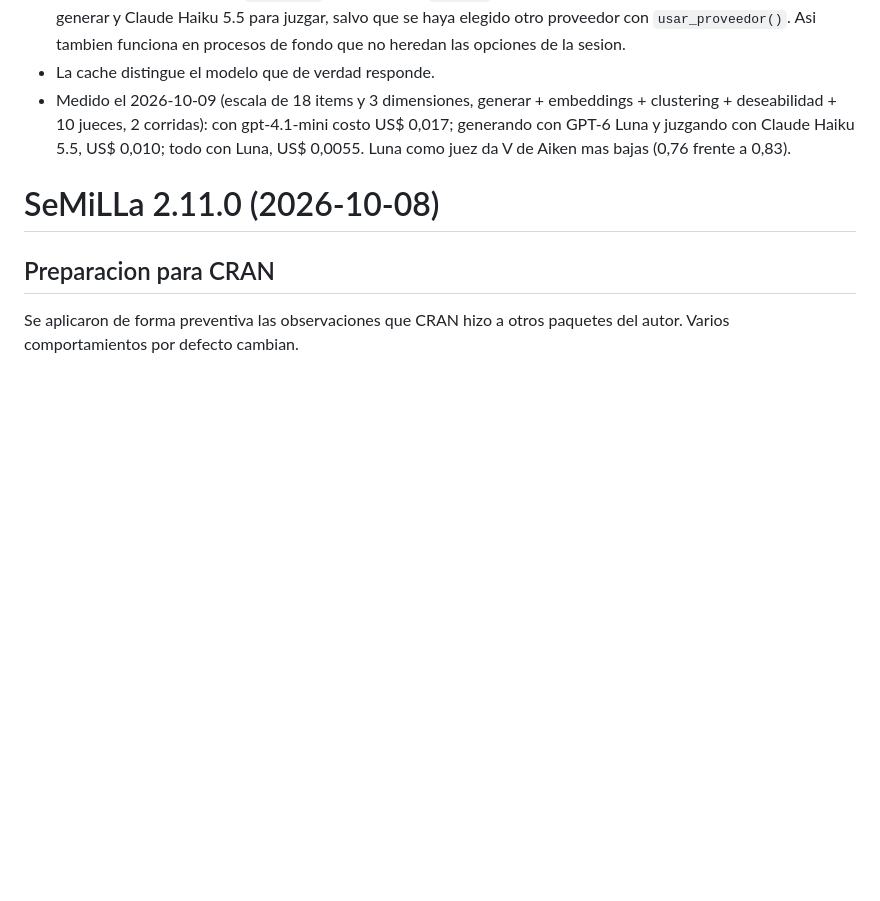
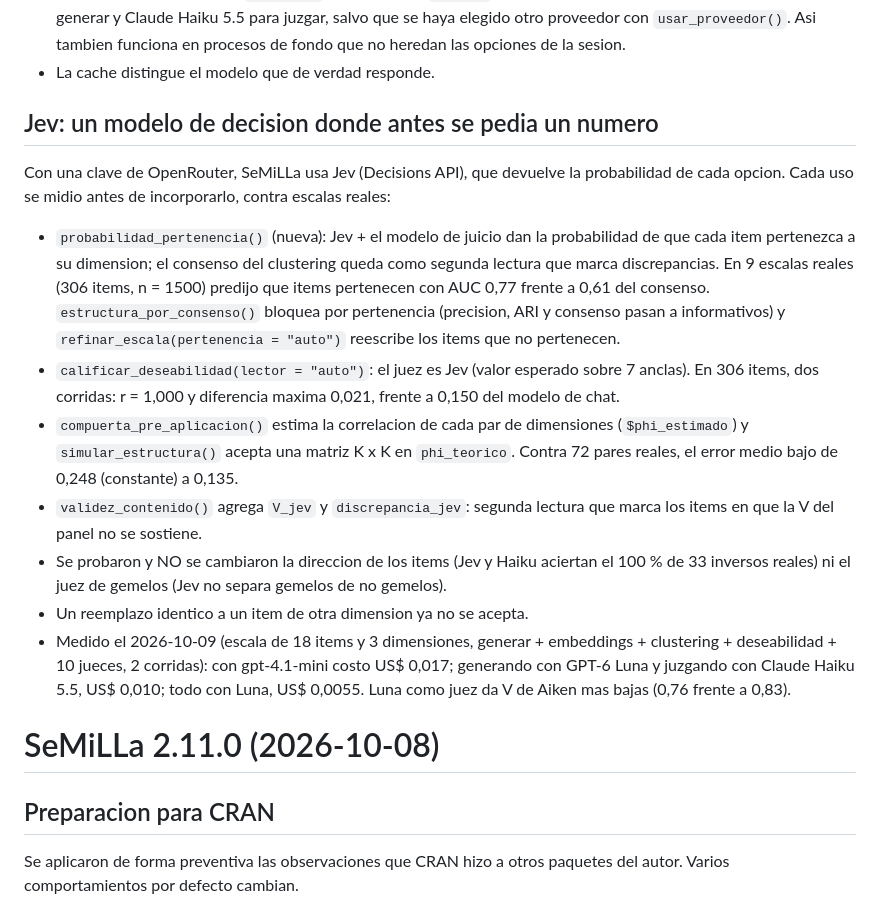
Before and after one commit to jventural/SeMiLLa, a Markdown page: NEWS.md, the part around the change. Rendered like a GitHub page; blank space fills up the shorter version.

```diff
--- a/NEWS.md
+++ b/NEWS.md
@@ -18,6 +18,34 @@
   salvo que se haya elegido otro proveedor con `usar_proveedor()`. Asi tambien
   funciona en procesos de fondo que no heredan las opciones de la sesion.
 * La cache distingue el modelo que de verdad responde.
+
+## Jev: un modelo de decision donde antes se pedia un numero
+
+Con una clave de OpenRouter, SeMiLLa usa Jev (Decisions API), que devuelve la
+probabilidad de cada opcion. Cada uso se midio antes de incorporarlo, contra
+escalas reales:
+
+* `probabilidad_pertenencia()` (nueva): Jev + el modelo de juicio dan la
+  probabilidad de que cada item pertenezca a su dimension; el consenso del
+  clustering queda como segunda lectura que marca discrepancias. En 9 escalas
+  reales (306 items, n = 1500) predijo que items pertenecen con AUC 0,77
+  frente a 0,61 del consenso. `estructura_por_consenso()` bloquea por
+  pertenencia (precision, ARI y consenso pasan a informativos) y
+  `refinar_escala(pertenencia = "auto")` reescribe los items que no
+  pertenecen.
+* `calificar_deseabilidad(lector = "auto")`: el juez es Jev (valor esperado
+  sobre 7 anclas). En 306 items, dos corridas: r = 1,000 y diferencia maxima
+  0,021, frente a 0,150 del modelo de chat.
+* `compuerta_pre_aplicacion()` estima la correlacion de cada par de
+  dimensiones (`$phi_estimado`) y `simular_estructura()` acepta una matriz
+  K x K en `phi_teorico`. Contra 72 pares reales, el error medio bajo de
+  0,248 (constante) a 0,135.
+* `validez_contenido()` agrega `V_jev` y `discrepancia_jev`: segunda lectura
+  que marca los items en que la V del panel no se sostiene.
+* Se probaron y NO se cambiaron la direccion de los items (Jev y Haiku
+  aciertan el 100 % de 33 inversos reales) ni el juez de gemelos (Jev no
+  separa gemelos de no gemelos).
+* Un reemplazo identico a un item de otra dimension ya no se acepta.
 * Medido el 2026-10-09 (escala de 18 items y 3 dimensiones, generar +
   embeddings + clustering + deseabilidad + 10 jueces, 2 corridas): con
   gpt-4.1-mini costo US$ 0,017; generando con GPT-6 Luna y juzgando con
```
Also changed, not shown: MEJORAS_PARA_POST.md (+19 -0 lines).
